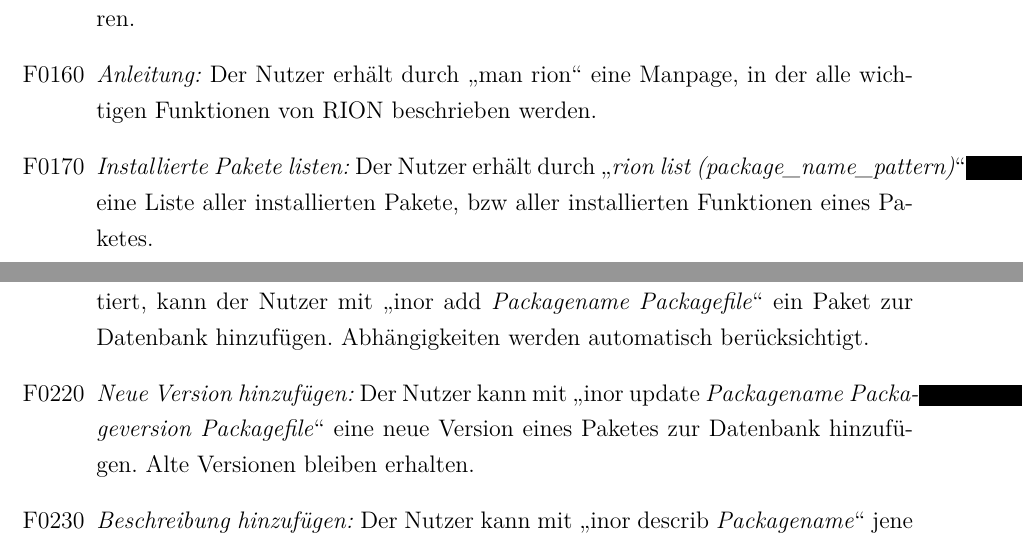
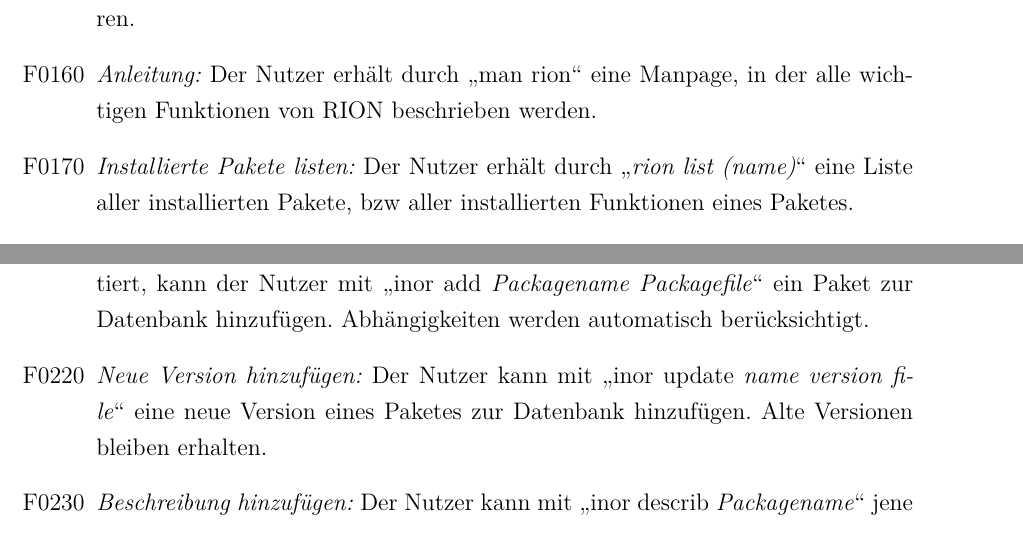
Before and after one commit to cachcj/rion, a LaTeX document (docs/Pflichtenheft/Pflichtenheft.tex, which reads docs/Pflichtenheft/Produktfunktionen.tex): two parts of pages 12 and 13 of 27, joined at a grey line, cut so that both start at the same text. Compiled offline with pdfLaTeX; an older LaTeX class or package is replaced by its successor.

Commit message:
schwarze Balken

```diff
--- a/docs/Pflichtenheft/Produktfunktionen.tex
+++ b/docs/Pflichtenheft/Produktfunktionen.tex
@@ -9,7 +9,7 @@
 	\item[F0140] \textit{Aktualisieren:} Der Nutzer kann mit \quotes{rion upgrade} alle installierten Pakete aktualisieren oder er kann mit \quotes{rion upgrade \textit{Packagename}} ein bestimmtes Paket aktualisieren.
 	\item[F0150] \textit{Entfernen:} Der Nutzer kann mit \quotes{rion remove \textit{Packagename}} Pakete deinstallieren.
 	\item[F0160] \textit{Anleitung:} Der Nutzer erhält durch \quotes{man rion} eine Manpage, in der alle wichtigen Funktionen von RION beschrieben werden.
-	\item[F0170] \textit{Installierte Pakete listen:} Der Nutzer erhält durch \quotes{\textit{rion list (package\_name\_pattern)}} eine Liste aller installierten Pakete, bzw aller installierten Funktionen eines Paketes.
+	\item[F0170] \textit{Installierte Pakete listen:} Der Nutzer erhält durch \quotes{\textit{rion list (name)}} eine Liste aller installierten Pakete, bzw aller installierten Funktionen eines Paketes.
 	\item[F0180] Die Repositories, auf die RION zugreift, soll mit einem config file angepasst werden.
 	\item[F0190] RION soll mehrere virtuellen Umgebungen verwalten können.
 	\item[F0111] RION soll mit 	\quotes{rion check (\textit{Packagename (Packageversion)})} überprüfen können, ob bestimmte oder alle installierten Pakete noch korrekt installiert sind.
@@ -21,7 +21,7 @@
 
 \begin{itemize}
 	\item[F0210] \textit{Paket hinzufügen:} Sofern noch keine Version des Paketes in der Datenbank existiert, kann der Nutzer mit \quotes{inor add \textit{Packagename Packagefile}} ein Paket zur Datenbank hinzufügen. Abhängigkeiten werden automatisch berücksichtigt.
-	\item[F0220] \textit{Neue Version hinzufügen:} Der Nutzer kann mit \quotes{inor update \textit{Packagename Packageversion Packagefile}} eine neue Version eines Paketes zur Datenbank hinzufügen. Alte Versionen bleiben erhalten.
+	\item[F0220] \textit{Neue Version hinzufügen:} Der Nutzer kann mit \quotes{inor update \textit{name version file}} eine neue Version eines Paketes zur Datenbank hinzufügen. Alte Versionen bleiben erhalten.
 	\item[F0230] \textit{Beschreibung hinzufügen:} Der Nutzer kann mit \quotes{inor describ \textit{Packagename}} jene Beschreibung zu einem Paket hinzufügen, die beim Suchen durch RION abgerufen wird.
 	\item[F0240] \textit{Lizenz:} Der Nutzer kann mit \quotes{rion license \textit{Packagename}} Paketen eine Lizenz hinzufügen.
 	\item[F0250] \textit{Paket entfernen:} Der Nutzer kann mit \quotes{inor remove \textit{Packagename}} alle Versionen eines Paketes aus der Datenbank entfernen oder er kann mit \quotes{inor remove \textit{Packagename Versionsnummer}} eine bestimmte Version eines Paketes aus der Datenbank entfernen.
```
Also changed, not shown: docs/Pflichtenheft/Acronyms.tex (+1 -2 lines), docs/Pflichtenheft/Entwicklungsumgebungen.tex (+1 -1 lines).
